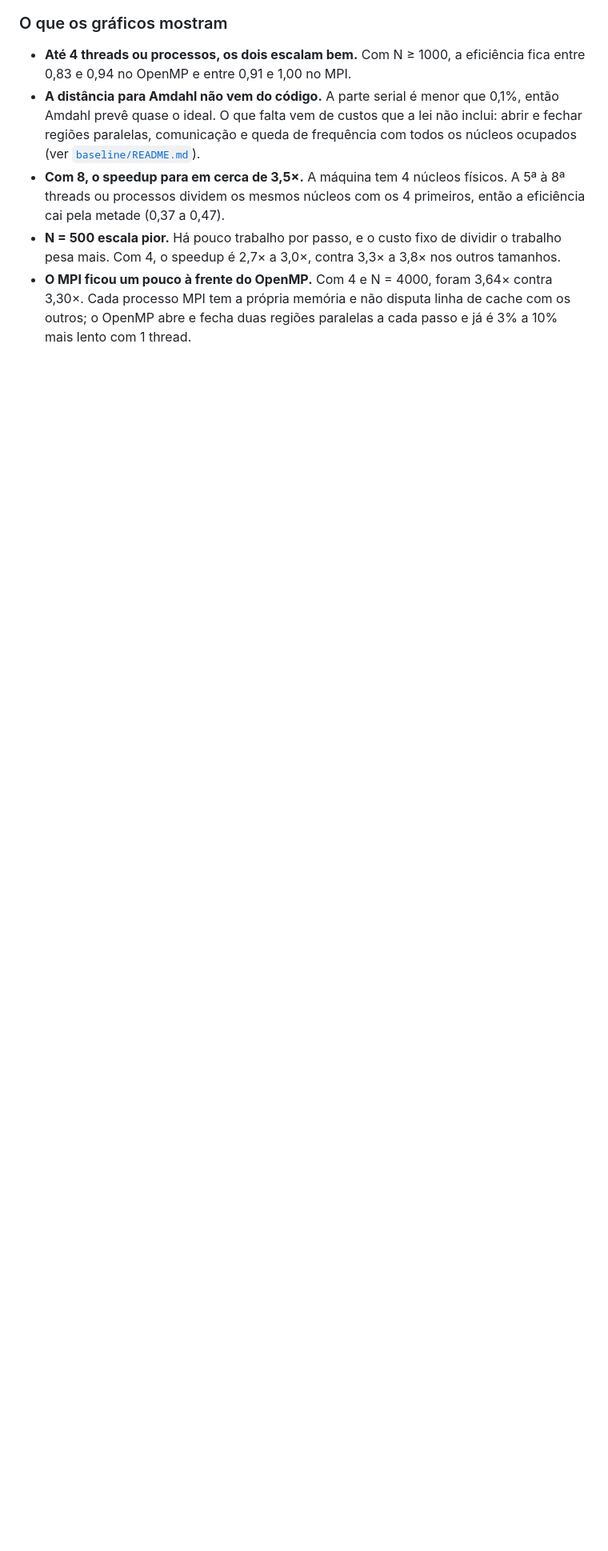
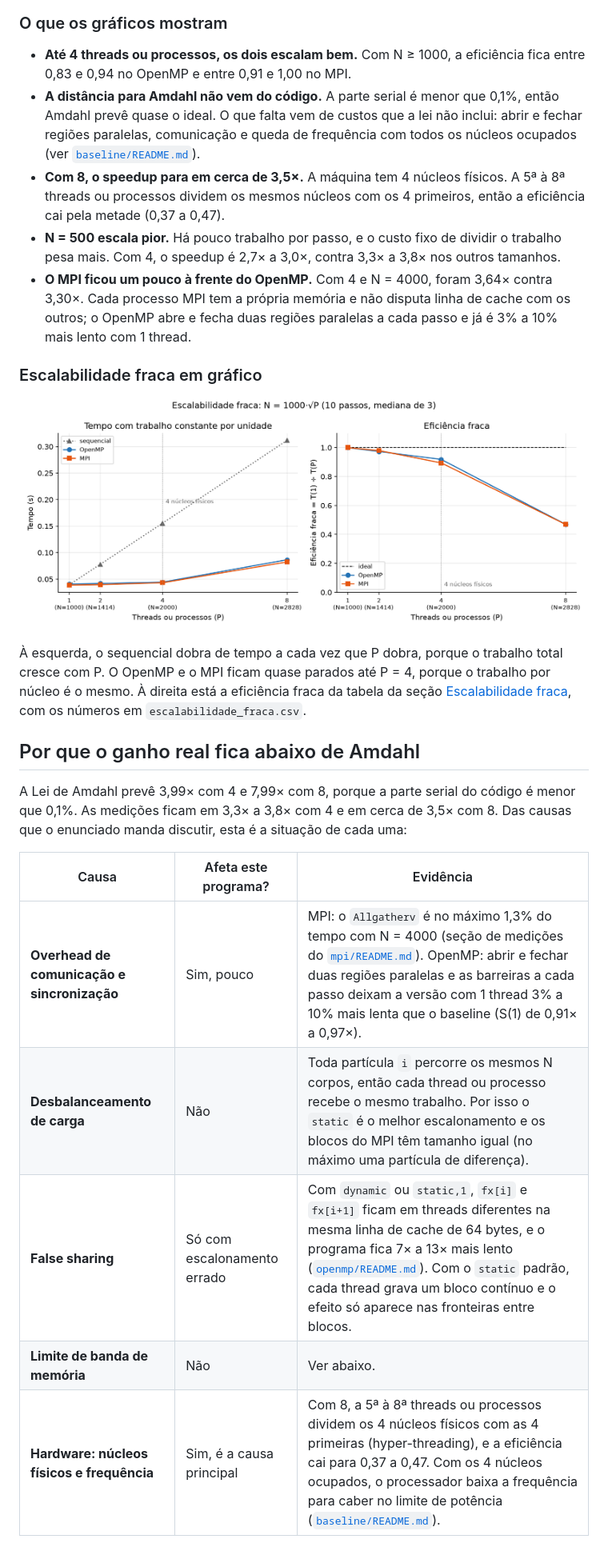
Before and after one commit to GabrielCM1/projeto-academico-n-corpos, a Markdown page: resultados/README.md, the part around one of its changes. Shown at 80% size. Drawn GitHub-style; pictures changed too: resultados/grafico_escalabilidade_fraca.png (added); blank space fills up the shorter version.

Commit message:
feat: gráficos de tempo e de escalabilidade fraca e discussão do afastamento de Amdahl. Refs #5

```diff
--- a/resultados/README.md
+++ b/resultados/README.md
@@ -105,3 +110,22 @@ A previsão de Amdahl é praticamente o ideal em todos os casos: 1,998× a 2,000
 - **Com 8, o speedup para em cerca de 3,5×.** A máquina tem 4 núcleos físicos. A 5ª à 8ª threads ou processos dividem os mesmos núcleos com os 4 primeiros, então a eficiência cai pela metade (0,37 a 0,47).
 - **N = 500 escala pior.** Há pouco trabalho por passo, e o custo fixo de dividir o trabalho pesa mais. Com 4, o speedup é 2,7× a 3,0×, contra 3,3× a 3,8× nos outros tamanhos.
 - **O MPI ficou um pouco à frente do OpenMP.** Com 4 e N = 4000, foram 3,64× contra 3,30×. Cada processo MPI tem a própria memória e não disputa linha de cache com os outros; o OpenMP abre e fecha duas regiões paralelas a cada passo e já é 3% a 10% mais lento com 1 thread.
+
+### Escalabilidade fraca em gráfico
+
+![Escalabilidade fraca](grafico_escalabilidade_fraca.png)
+
+À esquerda, o sequencial dobra de tempo a cada vez que P dobra, porque o trabalho total cresce com P. O OpenMP e o MPI ficam quase parados até P = 4, porque o trabalho por núcleo é o mesmo. À direita está a eficiência fraca da tabela da seção [Escalabilidade fraca](#escalabilidade-fraca-make-fraca), com os números em `escalabilidade_fraca.csv`.
+
+## Por que o ganho real fica abaixo de Amdahl
+
+A Lei de Amdahl prevê 3,99× com 4 e 7,99× com 8, porque a parte serial do código é menor que 0,1%. As medições ficam em 3,3× a 3,8× com 4 e em cerca de 3,5× com 8. Das causas que o enunciado manda discutir, esta é a situação de cada uma:
+
+| Causa | Afeta este programa? | Evidência |
+|---|---|---|
+| **Overhead de comunicação e sincronização** | Sim, pouco | MPI: o `Allgatherv` é no máximo 1,3% do tempo com N = 4000 (seção de medições do [`mpi/README.md`](../mpi/README.md#medição-padronizada-make-medir)). OpenMP: abrir e fechar duas regiões paralelas e as barreiras a cada passo deixam a versão com 1 thread 3% a 10% mais lenta que o baseline (S(1) de 0,91× a 0,97×). |
+| **Desbalanceamento de carga** | Não | Toda partícula `i` percorre os mesmos N corpos, então cada thread ou processo recebe o mesmo trabalho. Por isso o `static` é o melhor escalonamento e os blocos do MPI têm tamanho igual (no máximo uma partícula de diferença). |
+| **False sharing** | Só com escalonamento errado | Com `dynamic` ou `static,1`, `fx[i]` e `fx[i+1]` ficam em threads diferentes na mesma linha de cache de 64 bytes, e o programa fica 7× a 13× mais lento ([`openmp/README.md`](../openmp/README.md#escalonamento-do-laço-de-forças-make-schedule)). Com o `static` padrão, cada thread grava um bloco contínuo e o efeito só aparece nas fronteiras entre blocos. |
+| **Limite de banda de memória** | Não | Ver abaixo. |
+| **Hardware: núcleos físicos e frequência** | Sim, é a causa principal | Com 8, a 5ª à 8ª threads ou processos dividem os 4 núcleos físicos com as 4 primeiras (hyper-threading), e a eficiência cai para 0,37 a 0,47. Com os 4 núcleos ocupados, o processador baixa a frequência para caber no limite de potência ([`baseline/README.md`](../baseline/README.md#fração-paralelizável-e-lei-de-amdahl)). |
+
```
Also changed, not shown: other parts of resultados/README.md (+16 -2 lines), resultados/grafico_tempo.png (added), 2 other files.
